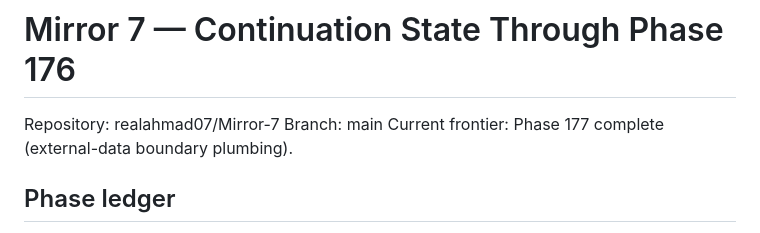
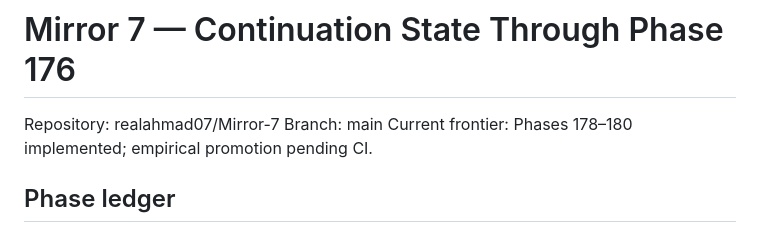
Before and after one commit to realahmad07/Mirror-7, a Markdown page: MIRROR7_CONTINUATION_STATE_176.md, the part around the change. GitHub-like rendering.

Commit message:
Advance continuation state through phases 178-180

```diff
--- a/MIRROR7_CONTINUATION_STATE_176.md
+++ b/MIRROR7_CONTINUATION_STATE_176.md
@@ -2,7 +2,7 @@
 
 Repository: realahmad07/Mirror-7
 Branch: main
-Current frontier: Phase 177 complete (external-data boundary plumbing).
+Current frontier: Phases 178–180 implemented; empirical promotion pending CI.
 
 ## Phase ledger
 1–22: foundational intelligence algorithms, representation, discovery, causal and compositional reasoning.
```
